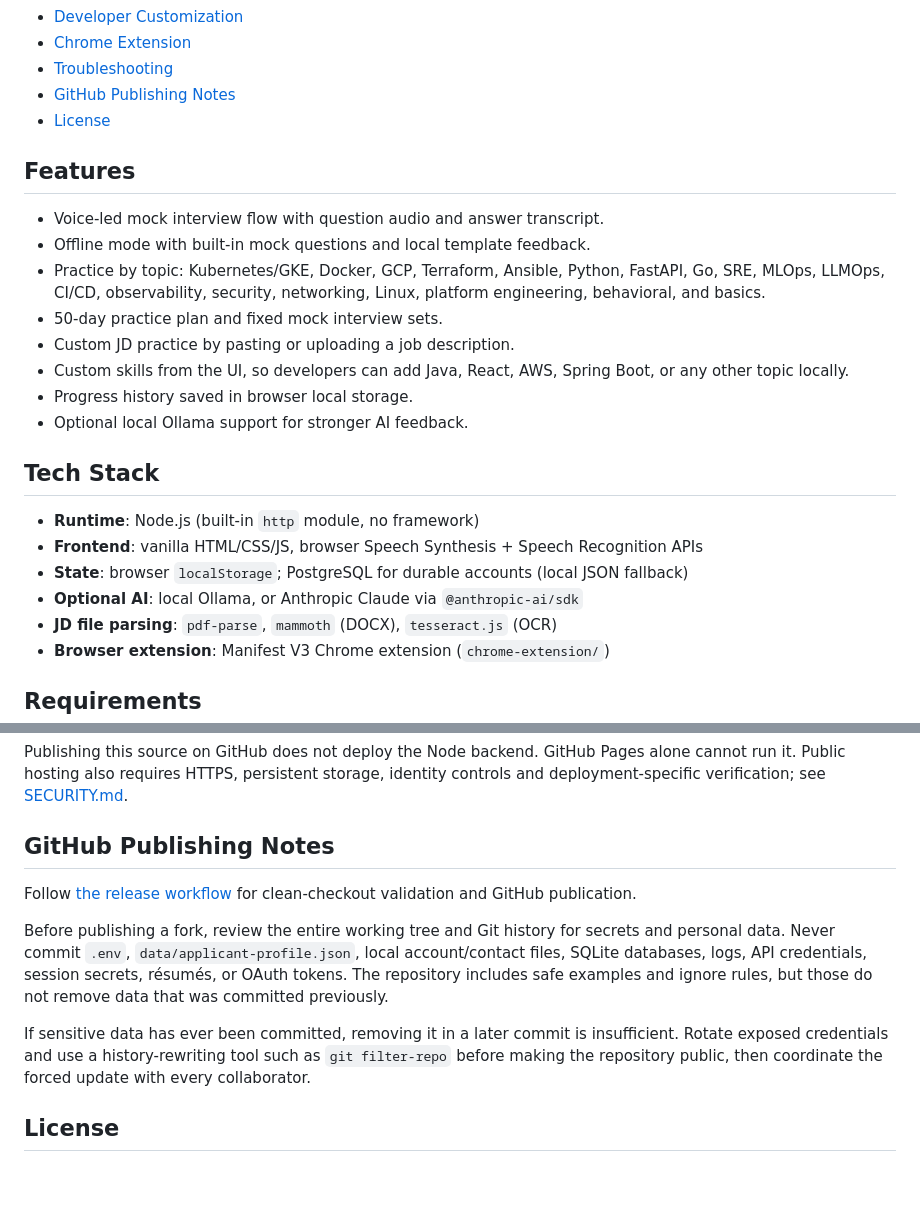
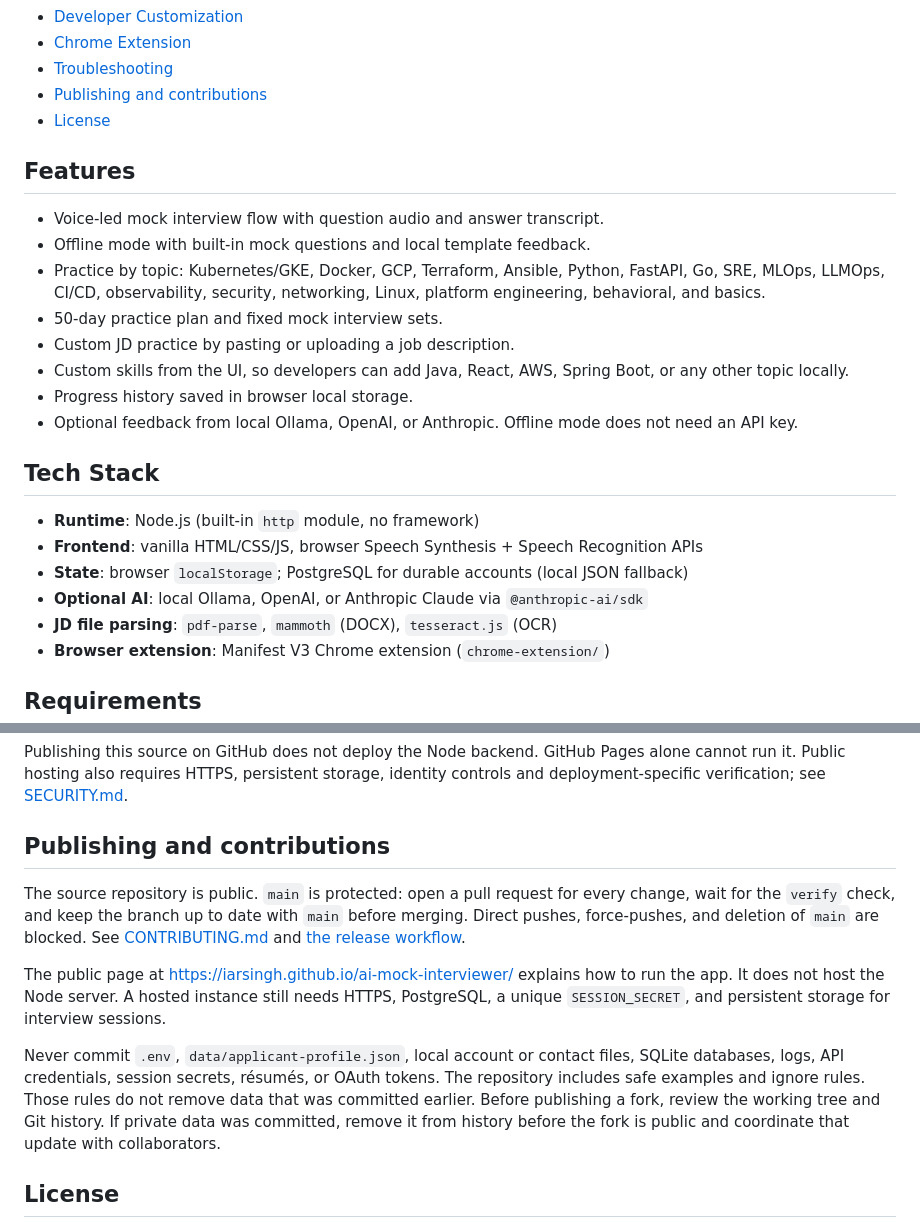
Before and after one commit to iarsingh/ai-mock-interviewer, a Markdown page: README.md, 2 parts joined by grey strips. Drawn GitHub-style; blank space fills up the shorter version.

Commit message:
Describe the public repository and protected main branch in the README. (#16)
Co-authored-by: Cursor <cursoragent@cursor.com>

```diff
--- a/README.md
+++ b/README.md
@@ -52,7 +52,7 @@ with the question and a reliable source. Do not include personal or confidential
 - [Developer Customization](#developer-customization)
 - [Chrome Extension](#chrome-extension)
 - [Troubleshooting](#troubleshooting)
-- [GitHub Publishing Notes](#github-publishing-notes)
+- [Publishing and contributions](#publishing-and-contributions)
 - [License](#license)
 
 ## Features
@@ -64,14 +64,14 @@ with the question and a reliable source. Do not include personal or confidential
 - Custom JD practice by pasting or uploading a job description.
 - Custom skills from the UI, so developers can add Java, React, AWS, Spring Boot, or any other topic locally.
 - Progress history saved in browser local storage.
-- Optional local Ollama support for stronger AI feedback.
+- Optional feedback from local Ollama, OpenAI, or Anthropic. Offline mode does not need an API key.
 
 ## Tech Stack
 
 - **Runtime**: Node.js (built-in `http` module, no framework)
 - **Frontend**: vanilla HTML/CSS/JS, browser Speech Synthesis + Speech Recognition APIs
 - **State**: browser `localStorage`; PostgreSQL for durable accounts (local JSON fallback)
-- **Optional AI**: local Ollama, or Anthropic Claude via `@anthropic-ai/sdk`
+- **Optional AI**: local Ollama, OpenAI, or Anthropic Claude via `@anthropic-ai/sdk`
 - **JD file parsing**: `pdf-parse`, `mammoth` (DOCX), `tesseract.js` (OCR)
 - **Browser extension**: Manifest V3 Chrome extension (`chrome-extension/`)
 
@@ -709,18 +709,13 @@ Publishing this source on GitHub does not deploy the Node backend. GitHub Pages
 cannot run it. Public hosting also requires HTTPS, persistent storage, identity controls
 and deployment-specific verification; see [SECURITY.md](SECURITY.md).
 
-## GitHub Publishing Notes
+## Publishing and contributions
 
-Follow [the release workflow](docs/RELEASING.md) for clean-checkout validation and GitHub publication.
+The source repository is public. `main` is protected: open a pull request for every change, wait for the `verify` check, and keep the branch up to date with `main` before merging. Direct pushes, force-pushes, and deletion of `main` are blocked. See [CONTRIBUTING.md](CONTRIBUTING.md) and [the release workflow](docs/RELEASING.md).
 
-Before publishing a fork, review the entire working tree and Git history for secrets and personal data. Never commit
-`.env`, `data/applicant-profile.json`, local account/contact files, SQLite databases, logs, API credentials, session
-secrets, résumés, or OAuth tokens. The repository includes safe examples and ignore rules, but those do not remove
-data that was committed previously.
+The public page at [https://iarsingh.github.io/ai-mock-interviewer/](https://iarsingh.github.io/ai-mock-interviewer/) explains how to run the app. It does not host the Node server. A hosted instance still needs HTTPS, PostgreSQL, a unique `SESSION_SECRET`, and persistent storage for interview sessions.
 
-If sensitive data has ever been committed, removing it in a later commit is insufficient. Rotate exposed credentials
-and use a history-rewriting tool such as `git filter-repo` before making the repository public, then coordinate the
-forced update with every collaborator.
+Never commit `.env`, `data/applicant-profile.json`, local account or contact files, SQLite databases, logs, API credentials, session secrets, résumés, or OAuth tokens. The repository includes safe examples and ignore rules. Those rules do not remove data that was committed earlier. Before publishing a fork, review the working tree and Git history. If private data was committed, remove it from history before the fork is public and coordinate that update with collaborators.
 
 ## License
 
```
